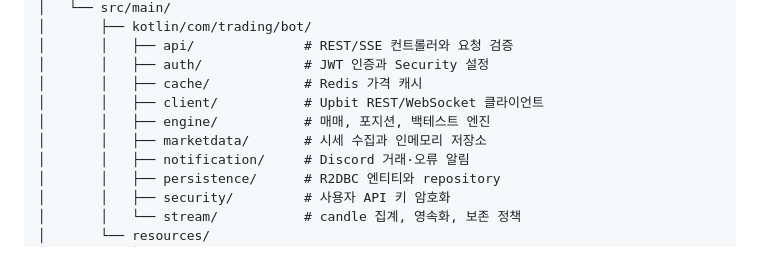
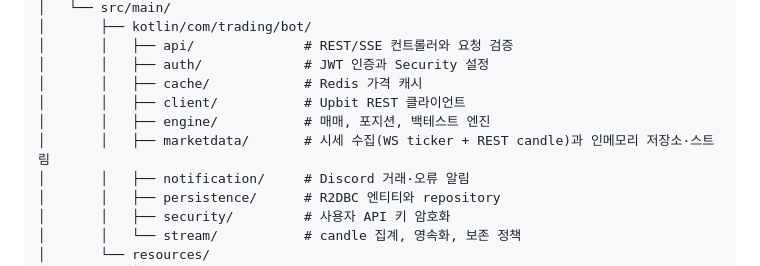
Before and after one commit to yoon627/coin-trading-bot, a Markdown page: README.md, the part around the change. Drawn GitHub-style.

Commit message:
docs: client/ 에서 WebSocket 클라이언트 제거 반영 (WS 수집 marketdata 단일화)
Co-Authored-By: Claude Opus 4.8 (1M context) <noreply@anthropic.com>

```diff
--- a/README.md
+++ b/README.md
@@ -106,9 +106,9 @@ coin-trading-bot/
 │       │   ├── api/              # REST/SSE 컨트롤러와 요청 검증
 │       │   ├── auth/             # JWT 인증과 Security 설정
 │       │   ├── cache/            # Redis 가격 캐시
-│       │   ├── client/           # Upbit REST/WebSocket 클라이언트
+│       │   ├── client/           # Upbit REST 클라이언트
 │       │   ├── engine/           # 매매, 포지션, 백테스트 엔진
-│       │   ├── marketdata/       # 시세 수집과 인메모리 저장소
+│       │   ├── marketdata/       # 시세 수집(WS ticker + REST candle)과 인메모리 저장소·스트림
 │       │   ├── notification/     # Discord 거래·오류 알림
 │       │   ├── persistence/      # R2DBC 엔티티와 repository
 │       │   ├── security/         # 사용자 API 키 암호화
```
Also changed, not shown: PROJECT_ANALYSIS.md (+2 -2 lines).
